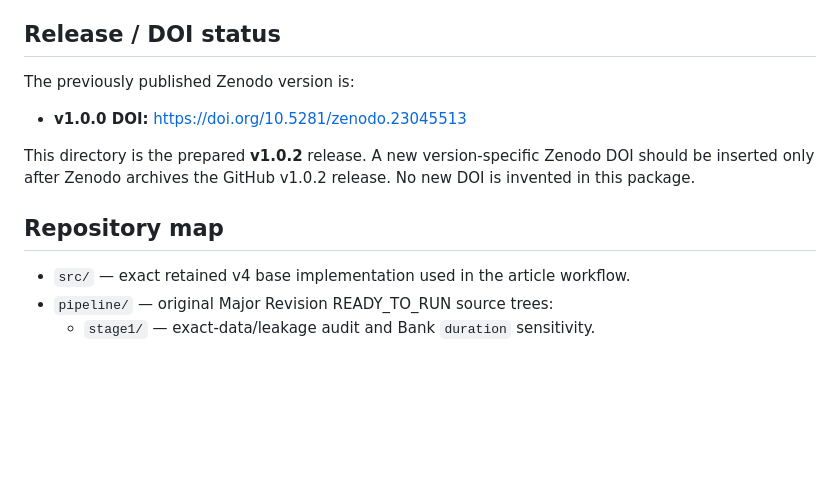
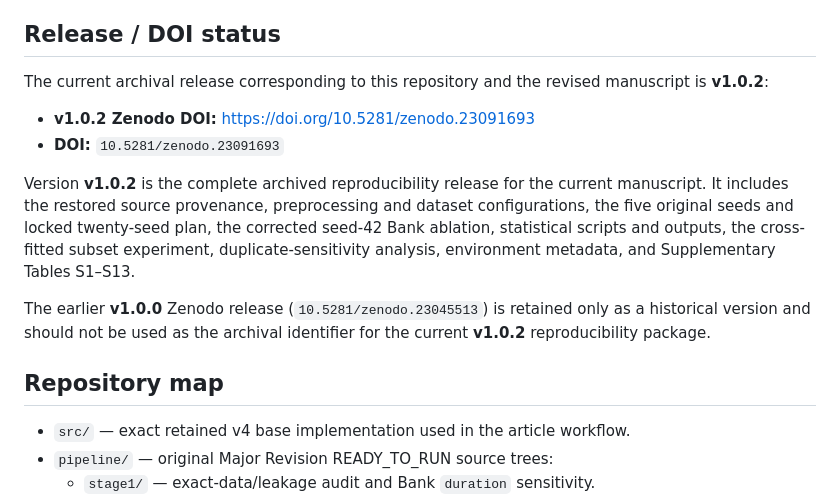
Before and after one commit to abolfazlarabi1985-ai/hybrid-nbem-reproducibility, a Markdown page: README.md, the part around one of its changes. Rendered like a GitHub page; blank space fills up the shorter version.

```diff
--- a/README.md
+++ b/README.md
@@ -23,14 +22,16 @@ The main empirical Hybrid NBEM stacker reported in the manuscript is **non-cross
 
 ## Release / DOI status
 
-The previously published Zenodo version is:
+The current archival release corresponding to this repository and the revised manuscript is **v1.0.2**:
 
-- **v1.0.0 DOI:** https://doi.org/10.5281/zenodo.23045513
+- **v1.0.2 Zenodo DOI:** https://doi.org/10.5281/zenodo.23091693
+- **DOI:** `10.5281/zenodo.23091693`
 
-This directory is the prepared **v1.0.2** release. A new version-specific Zenodo DOI should be inserted only after Zenodo archives the GitHub v1.0.2 release. No new DOI is invented in this package.
+Version **v1.0.2** is the complete archived reproducibility release for the current manuscript. It includes the restored source provenance, preprocessing and dataset configurations, the five original seeds and locked twenty-seed plan, the corrected seed-42 Bank ablation, statistical scripts and outputs, the cross-fitted subset experiment, duplicate-sensitivity analysis, environment metadata, and Supplementary Tables S1–S13.
+
+The earlier **v1.0.0** Zenodo release (`10.5281/zenodo.23045513`) is retained only as a historical version and should not be used as the archival identifier for the current **v1.0.2** reproducibility package.
 
 ## Repository map
-
 - `src/` — exact retained v4 base implementation used in the article workflow.
 - `pipeline/` — original Major Revision READY_TO_RUN source trees:
   - `stage1/` — exact-data/leakage audit and Bank `duration` sensitivity.
```
Also changed, not shown: other parts of README.md (+0 -4 lines).
